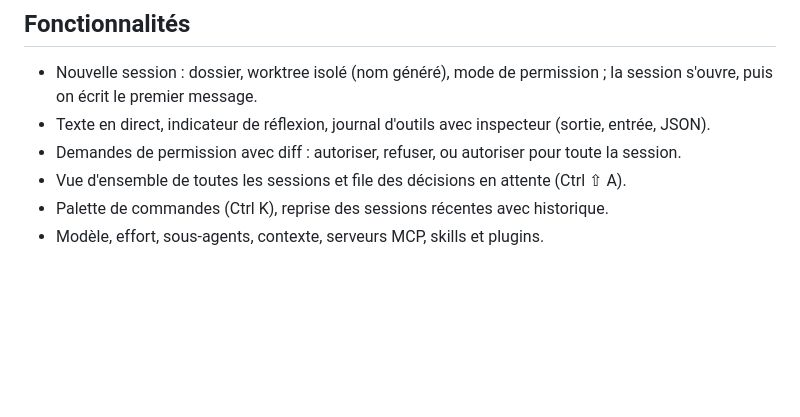
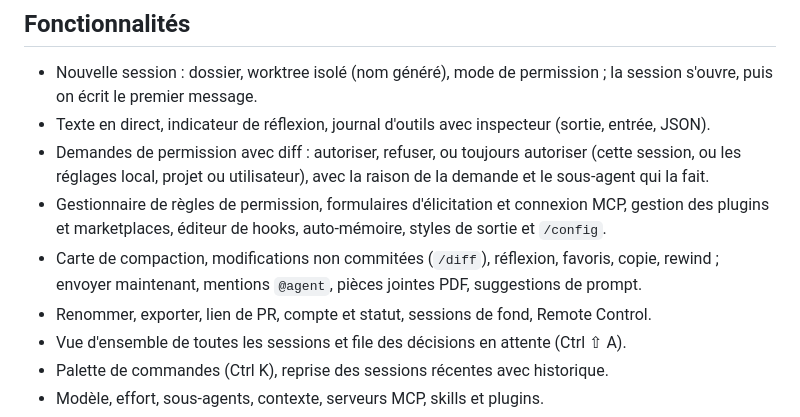
Before and after one commit to Atypical-Consulting/ClaudeCodeUI, a Markdown page: README.fr.md, the part around the change. Drawn GitHub-style; blank space fills up the shorter version.

Commit message:
docs(readme): list the CLI parity features

```diff
--- a/README.fr.md
+++ b/README.fr.md
@@ -37,7 +37,10 @@ Lance ensuite `claude` une fois dans un terminal pour te connecter. Si `claude`
 
 - Nouvelle session : dossier, worktree isolé (nom généré), mode de permission ; la session s'ouvre, puis on écrit le premier message.
 - Texte en direct, indicateur de réflexion, journal d'outils avec inspecteur (sortie, entrée, JSON).
-- Demandes de permission avec diff : autoriser, refuser, ou autoriser pour toute la session.
+- Demandes de permission avec diff : autoriser, refuser, ou toujours autoriser (cette session, ou les réglages local, projet ou utilisateur), avec la raison de la demande et le sous-agent qui la fait.
+- Gestionnaire de règles de permission, formulaires d'élicitation et connexion MCP, gestion des plugins et marketplaces, éditeur de hooks, auto-mémoire, styles de sortie et `/config`.
+- Carte de compaction, modifications non commitées (`/diff`), réflexion, favoris, copie, rewind ; envoyer maintenant, mentions `@agent`, pièces jointes PDF, suggestions de prompt.
+- Renommer, exporter, lien de PR, compte et statut, sessions de fond, Remote Control.
 - Vue d'ensemble de toutes les sessions et file des décisions en attente (Ctrl ⇧ A).
 - Palette de commandes (Ctrl K), reprise des sessions récentes avec historique.
 - Modèle, effort, sous-agents, contexte, serveurs MCP, skills et plugins.
```
Also changed, not shown: README.md (+4 -1 lines).
